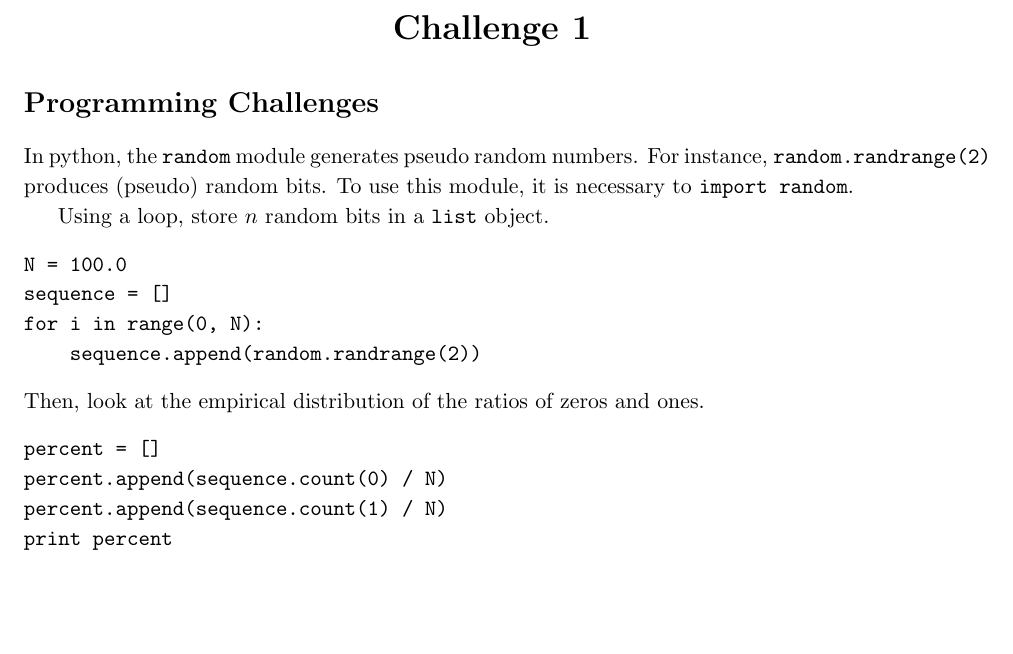
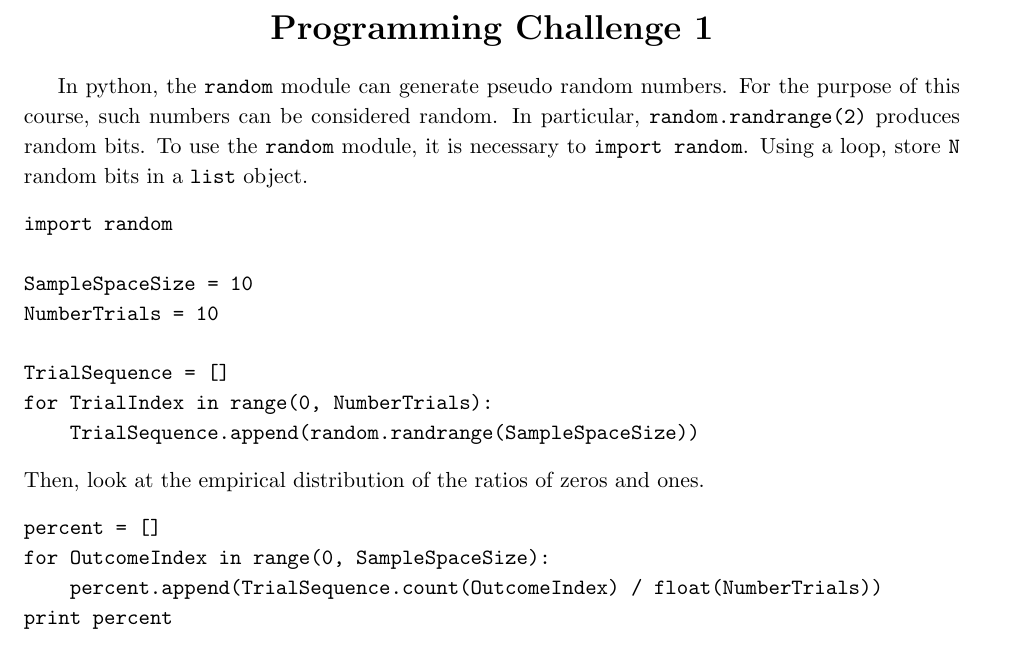
Before and after one commit to orionsring/ECEN303-Spring2015, a LaTeX problem sheet (Assignments/src/1challenge.tex): part of the page, cut so that both start at the same text, the shorter picture padded with empty space. Compiled offline with pdfLaTeX.

Commit message:
Adding programming challenge 1.

```diff
--- a/Assignments/src/1challenge.tex
+++ b/Assignments/src/1challenge.tex
@@ -12,27 +12,29 @@
 \begin{document}
 
 \begin{center}
-{\bfseries \LARGE Challenge 1}
+{\bfseries \LARGE Programming Challenge 1}
 \end{center}
 
-\section*{Programming Challenges}
+In python, the \texttt{random} module can generate pseudo random numbers.
+For the purpose of this course, such numbers can be considered random.
+In particular, \texttt{random.randrange(2)} produces random bits.
+To use the \texttt{random} module, it is necessary to \texttt{import random}.
+Using a loop, store \texttt{N} random bits in a \texttt{list} object.
+\begin{verbatim}
+import random
 
-In python, the \texttt{random} module generates pseudo random numbers.
-For instance, \texttt{random.randrange(2)} produces (pseudo) random bits.
-To use this module, it is necessary to \texttt{import random}.
+SampleSpaceSize = 10
+NumberTrials = 10
 
-Using a loop, store $n$ random bits in a \texttt{list} object.
-\begin{verbatim}
-N = 100.0
-sequence = []
-for i in range(0, N):
-    sequence.append(random.randrange(2))
+TrialSequence = []
+for TrialIndex in range(0, NumberTrials):
+    TrialSequence.append(random.randrange(SampleSpaceSize))
 \end{verbatim}
 Then, look at the empirical distribution of the ratios of zeros and ones.
 \begin{verbatim}
 percent = []
-percent.append(sequence.count(0) / N)
-percent.append(sequence.count(1) / N)
+for OutcomeIndex in range(0, SampleSpaceSize):
+    percent.append(TrialSequence.count(OutcomeIndex) / float(NumberTrials))
 print percent
 \end{verbatim}
 Explore how the empirical distribution changes as \texttt{N} increases 10.0, 100.0, 1000.0, 10000.0.
```
Also changed, not shown: Assignments/1challenge.pdf.
